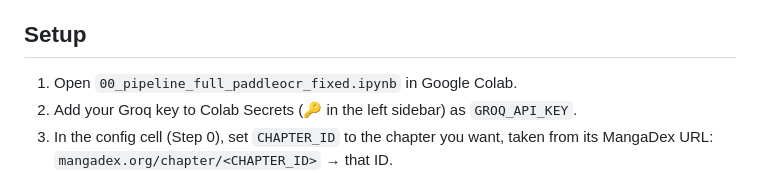
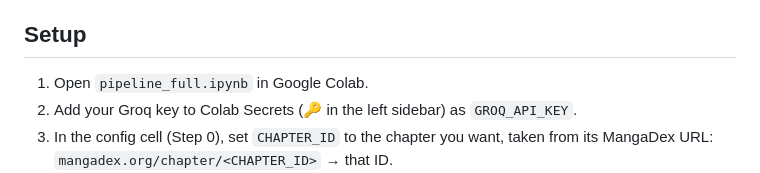
Before and after one commit to tuantran00541-spec/codeDautayABCXYZ, a Markdown page: translate-mangadex-tools/README.md, the part around the change. Drawn GitHub-style.

Commit message:
Change notebook name from '00_pipeline_full_paddleocr_fixed.ipynb' to 'pipeline_full.ipynb'
Updated the notebook filename in the setup instructions.

```diff
--- a/translate-mangadex-tools/README.md
+++ b/translate-mangadex-tools/README.md
@@ -37,7 +37,7 @@ Everything runs in one notebook, top to bottom, sharing a single `CHAPTER_ID`. S
 
 ## Setup
 
-1. Open `00_pipeline_full_paddleocr_fixed.ipynb` in Google Colab.
+1. Open `pipeline_full.ipynb` in Google Colab.
 2. Add your Groq key to Colab Secrets (🔑 in the left sidebar) as `GROQ_API_KEY`.
 3. In the config cell (Step 0), set `CHAPTER_ID` to the chapter you want, taken from its MangaDex URL:
    `mangadex.org/chapter/<CHAPTER_ID>` → that ID.
```
